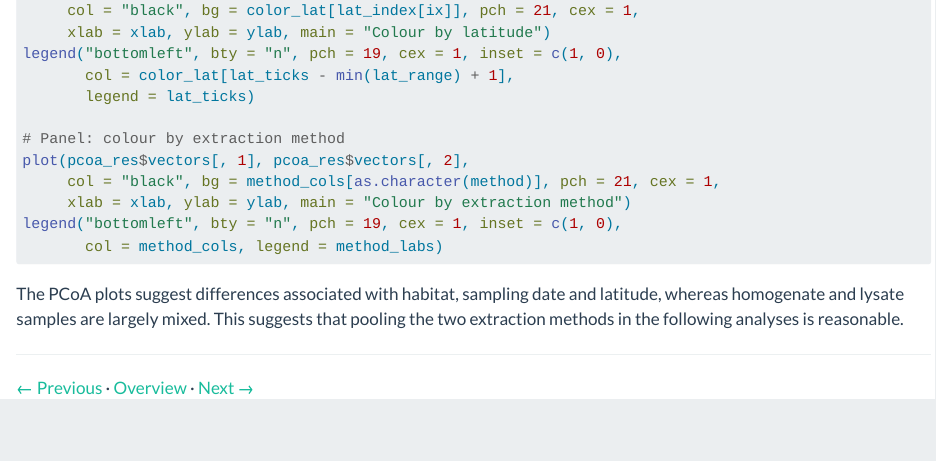
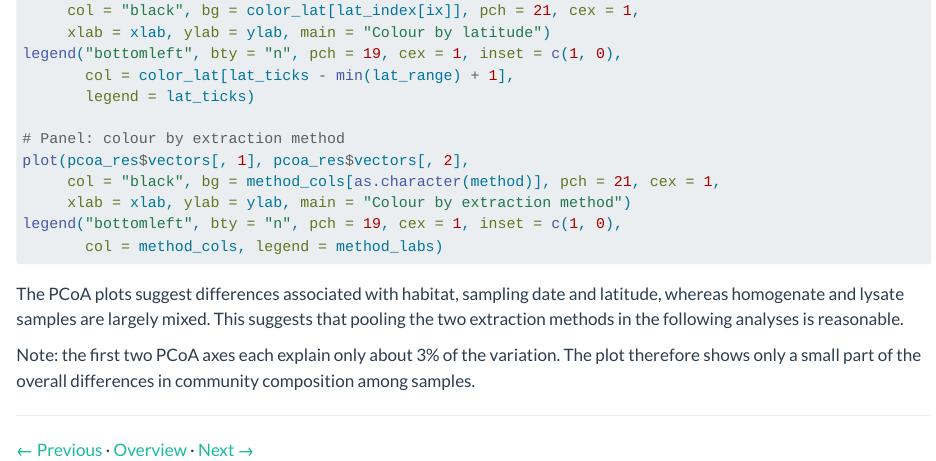
Before and after one commit to biodiversitydata-se/sbdi-eDNA-biosyst-eu, a Quarto document (tutorial-04-pcoa.qmd): the page in a window 1100 px wide, from 2770 px down. Rendered offline with R 4.5, knitr and Pandoc in place of Quarto, with nearby package versions.

Commit message:
Add interpretive note on low PCoA variance explained
Per colleague's review: skip the scree plot as a fifth main figure
(too much for a 1h hands-on, and PCoA panels are already
information-dense), but flag that PC1/PC2 explain only ~3% each -
important context so the plot isn't over-read as capturing most of
the variation.

Co-Authored-By: Claude Sonnet 5 <noreply@anthropic.com>

```diff
--- a/tutorial-04-pcoa.qmd
+++ b/tutorial-04-pcoa.qmd
@@ -148,6 +148,8 @@ legend("bottomleft", bty = "n", pch = 19, cex = 1, inset = c(1, 0),
 
 The PCoA plots suggest differences associated with habitat, sampling date and latitude, whereas homogenate and lysate samples are largely mixed. This suggests that pooling the two extraction methods in the following analyses is reasonable.
 
+Note: the first two PCoA axes each explain only about 3% of the variation. The plot therefore shows only a small part of the overall differences in community composition among samples.
+
 ---
 
 [← Previous](tutorial-03-map.qmd) · [Overview](tutorial.qmd) · [Next →](tutorial-05-shannon.qmd)
```
